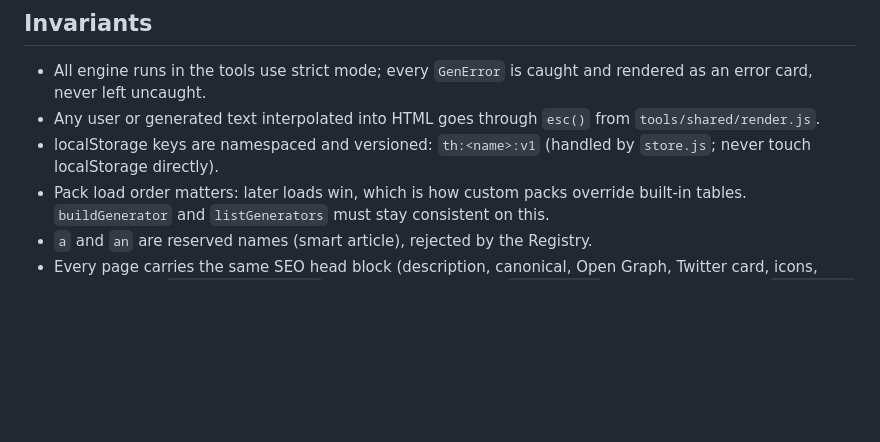
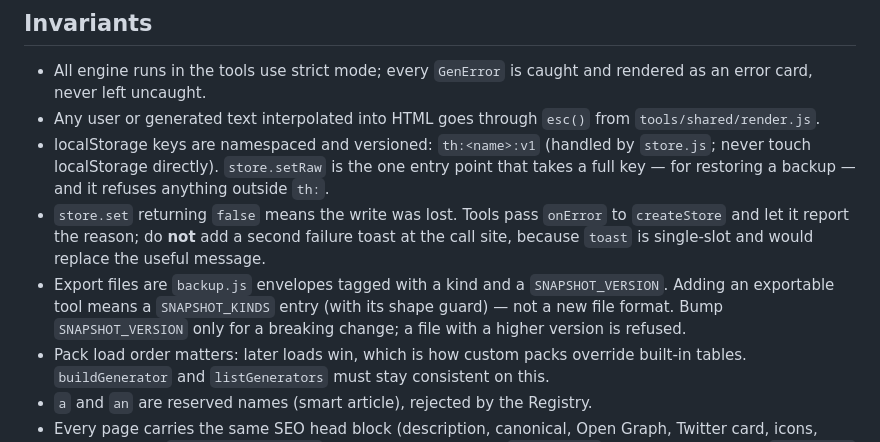
Before and after one commit to bganotoo/tabletophacks, a Markdown page: CLAUDE.md, the part around the change. Rendered like a GitHub page; blank space fills up the shorter version.

Commit message:
docs: record the store and backup-envelope invariants in CLAUDE.md
Co-Authored-By: Claude Opus 5 (1M context) <noreply@anthropic.com>

```diff
--- a/CLAUDE.md
+++ b/CLAUDE.md
@@ -39,7 +39,9 @@ The landing page (`index.html`) links to the tools; card badges are "Live" (anch
 
 - All engine runs in the tools use strict mode; every `GenError` is caught and rendered as an error card, never left uncaught.
 - Any user or generated text interpolated into HTML goes through `esc()` from `tools/shared/render.js`.
-- localStorage keys are namespaced and versioned: `th:<name>:v1` (handled by `store.js`; never touch localStorage directly).
+- localStorage keys are namespaced and versioned: `th:<name>:v1` (handled by `store.js`; never touch localStorage directly). `store.setRaw` is the one entry point that takes a full key — for restoring a backup — and it refuses anything outside `th:`.
+- `store.set` returning `false` means the write was lost. Tools pass `onError` to `createStore` and let it report the reason; do **not** add a second failure toast at the call site, because `toast` is single-slot and would replace the useful message.
+- Export files are `backup.js` envelopes tagged with a kind and a `SNAPSHOT_VERSION`. Adding an exportable tool means a `SNAPSHOT_KINDS` entry (with its shape guard) — not a new file format. Bump `SNAPSHOT_VERSION` only for a breaking change; a file with a higher version is refused.
 - Pack load order matters: later loads win, which is how custom packs override built-in tables. `buildGenerator` and `listGenerators` must stay consistent on this.
 - `a` and `an` are reserved names (smart article), rejected by the Registry.
 - Every page carries the same SEO head block (description, canonical, Open Graph, Twitter card, icons, manifest) plus `SoftwareApplication` JSON-LD on tool pages. `seo.test.js` auto-discovers every `index.html` and enforces it, so **a new tool page also needs a `sitemap.xml` entry** or the suite fails. Canonical origin is `https://tabletophacks.com`, directory URLs with trailing slashes.
```
